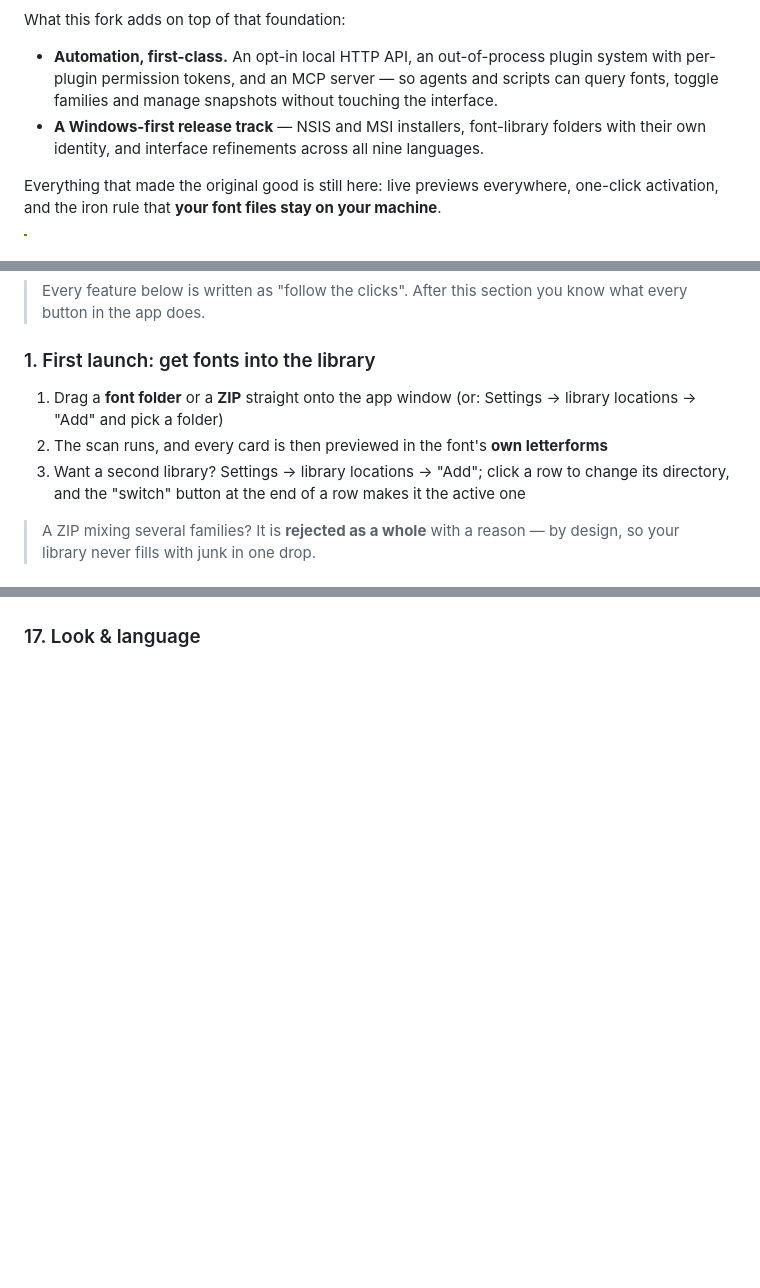
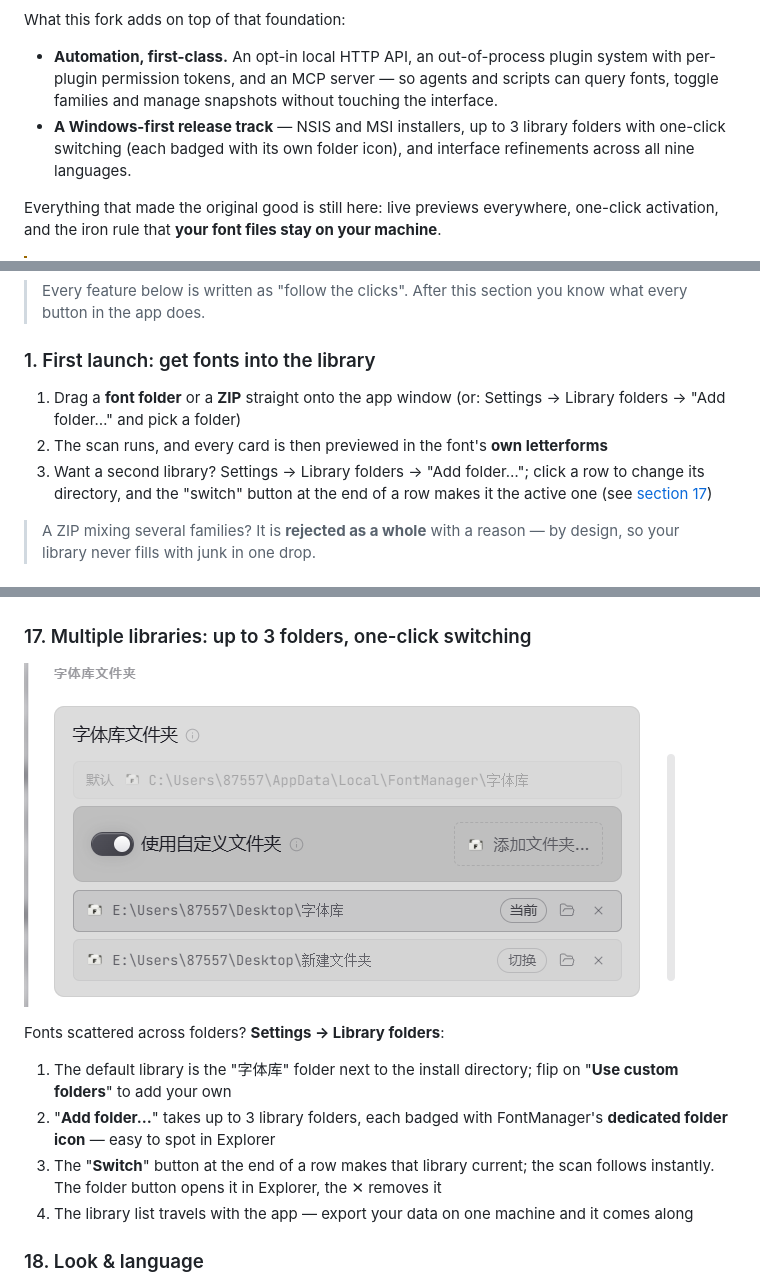
Before and after one commit to 706972745/FontManager, a Markdown page: README.md, 3 parts joined by grey strips. GitHub-like rendering; pictures changed too: libraries.png (added); blank space fills up the shorter version.

Commit message:
docs: add multi-library folders section with screenshot to both READMEs

```diff
--- a/README.md
+++ b/README.md
@@ -71,8 +71,9 @@ What this fork adds on top of that foundation:
 - **Automation, first-class.** An opt-in local HTTP API, an out-of-process plugin system
   with per-plugin permission tokens, and an MCP server — so agents and scripts can query
   fonts, toggle families and manage snapshots without touching the interface.
-- **A Windows-first release track** — NSIS and MSI installers, font-library folders with
-  their own identity, and interface refinements across all nine languages.
+- **A Windows-first release track** — NSIS and MSI installers, up to 3 library
+  folders with one-click switching (each badged with its own folder icon), and
+  interface refinements across all nine languages.
 
 Everything that made the original good is still here: live previews everywhere,
 one-click activation, and the iron rule that **your font files stay on your machine**.
@@ -93,10 +94,11 @@ one-click activation, and the iron rule that **your font files stay on your mach
 ### 1. First launch: get fonts into the library
 
 1. Drag a **font folder** or a **ZIP** straight onto the app window
-   (or: Settings → library locations → "Add" and pick a folder)
+   (or: Settings → Library folders → "Add folder…" and pick a folder)
 2. The scan runs, and every card is then previewed in the font's **own letterforms**
-3. Want a second library? Settings → library locations → "Add"; click a row to
-   change its directory, and the "switch" button at the end of a row makes it the active one
+3. Want a second library? Settings → Library folders → "Add folder…"; click a row to
+   change its directory, and the "switch" button at the end of a row makes it the
+   active one (see [section 17](#17-multiple-libraries-up-to-3-folders-one-click-switching))
 
 > A ZIP mixing several families? It is **rejected as a whole** with a reason —
 > by design, so your library never fills with junk in one drop.
@@ -299,7 +301,22 @@ Right-click a family → "Apply in {app}…":
 
 ![Shortcut list](shortcuts.png)
 
-### 17. Look & language
+### 17. Multiple libraries: up to 3 folders, one-click switching
+
+![Settings → Library folders: the default library plus your own folders, switch inline](libraries.png)
+
+Fonts scattered across folders? **Settings → Library folders**:
+
+1. The default library is the "字体库" folder next to the install directory; flip on
+   "**Use custom folders**" to add your own
+2. "**Add folder…**" takes up to 3 library folders, each badged with FontManager's
+   **dedicated folder icon** — easy to spot in Explorer
+3. The "**Switch**" button at the end of a row makes that library current; the scan
+  follows instantly. The folder button opens it in Explorer, the ✕ removes it
+4. The library list travels with the app — export your data on one machine and it
+  comes along
+
+### 18. Look & language
 
 ![Settings: language / system / library — every toggle in one column](settings.png)
 
```
Also changed, not shown: other parts of README.md (+1 -1 lines), README.zh-CN.md (+17 -6 lines).
